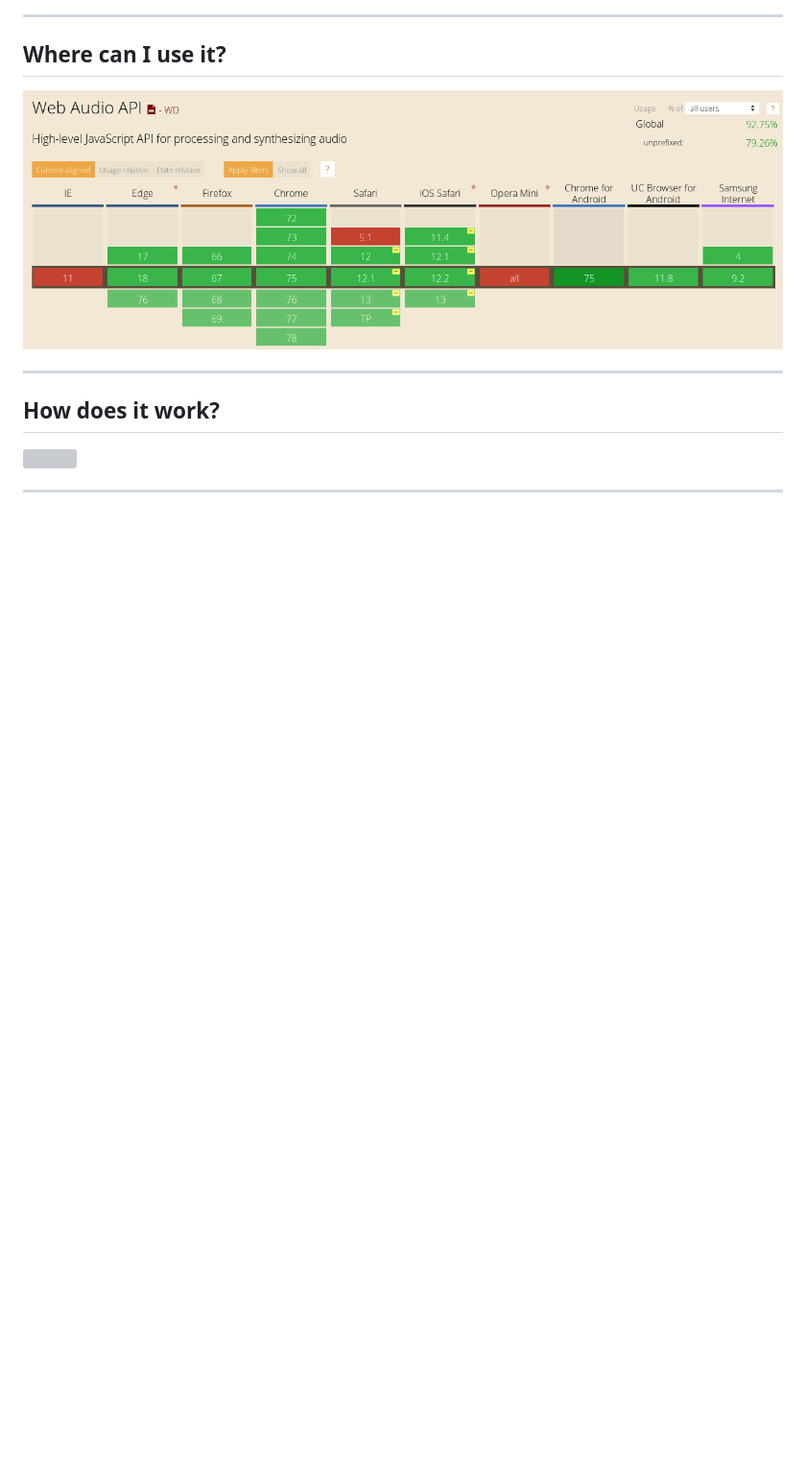
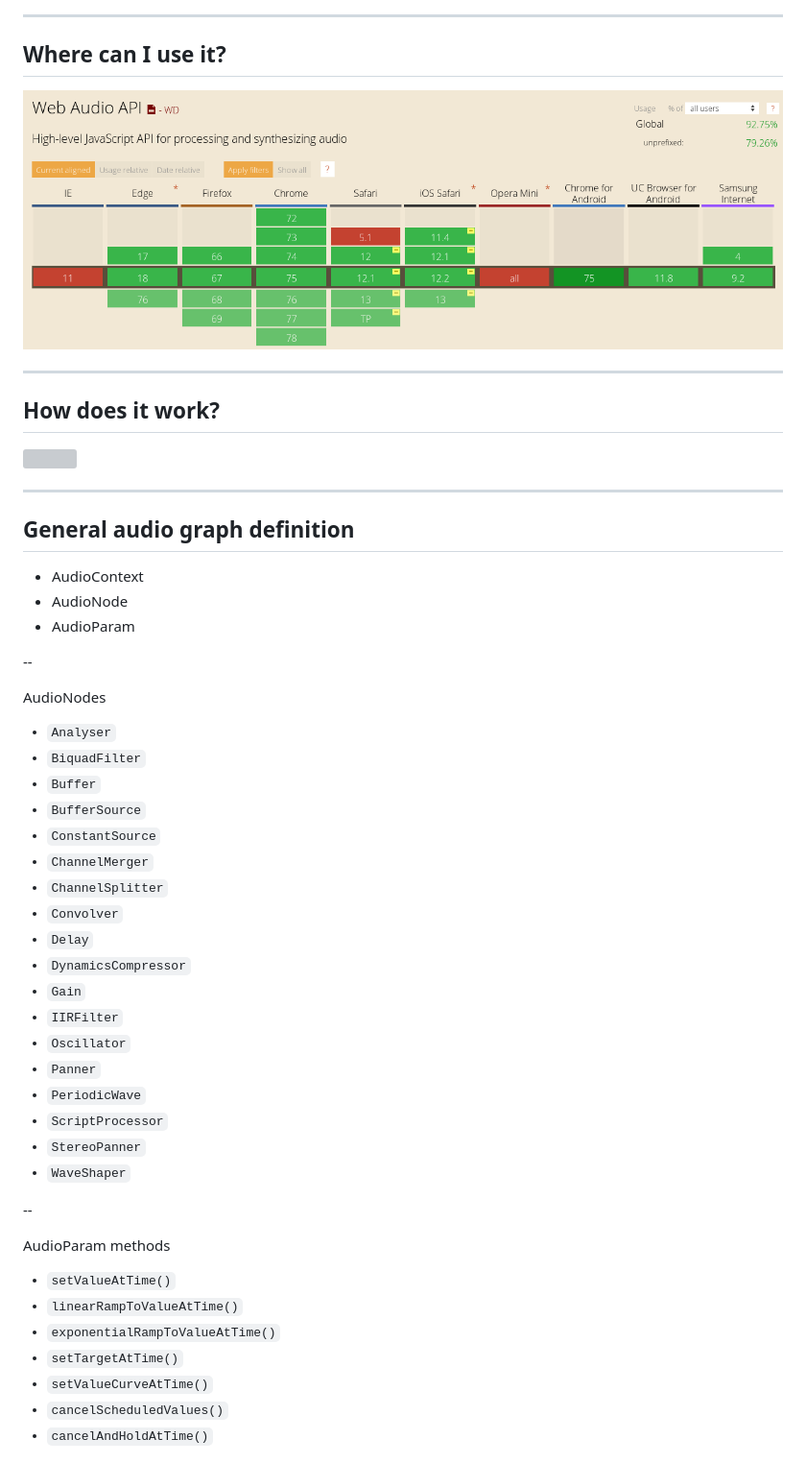
Before and after one commit to Volcomix/music-synthesis-js, a Markdown page: slides.md, the part around the change printed below. Shown: that part at 96% size. GitHub-like rendering; blank space fills up the shorter version; grey boxes are pictures that could not be loaded.

```diff
--- a/slides.md
+++ b/slides.md
@@ -39,3 +39,50 @@ A high-level JavaScript API for processing and synthesizing audio
 
 ---
 
+## General audio graph definition
+
+- AudioContext
+- AudioNode
+- AudioParam
+
+--
+
+AudioNodes
+
+<small>
+
+- `Analyser`
+- `BiquadFilter`
+- `Buffer`
+- `BufferSource`
+- `ConstantSource`
+- `ChannelMerger`
+- `ChannelSplitter`
+- `Convolver`
+- `Delay`
+- `DynamicsCompressor`
+- `Gain`
+- `IIRFilter`
+- `Oscillator`
+- `Panner`
+- `PeriodicWave`
+- `ScriptProcessor`
+- `StereoPanner`
+- `WaveShaper`
+
+</small>
+
+--
+
+AudioParam methods
+
+<small>
+
+- `setValueAtTime()`
+- `linearRampToValueAtTime()`
+- `exponentialRampToValueAtTime()`
+- `setTargetAtTime()`
+- `setValueCurveAtTime()`
+- `cancelScheduledValues()`
+- `cancelAndHoldAtTime()`
+
```
Also changed, not shown: other parts of slides.md (+43 -2 lines), assets/filter.png (added).
